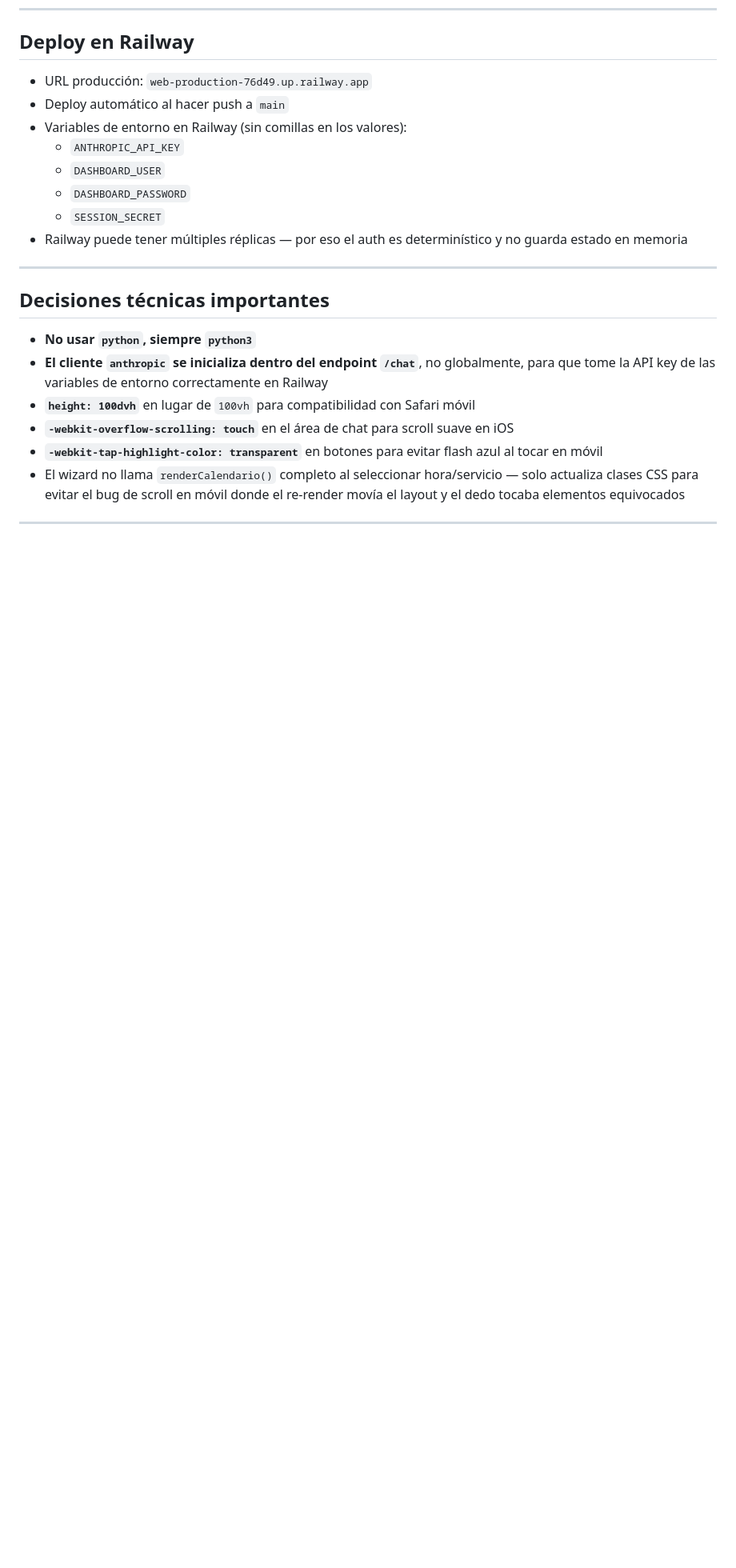
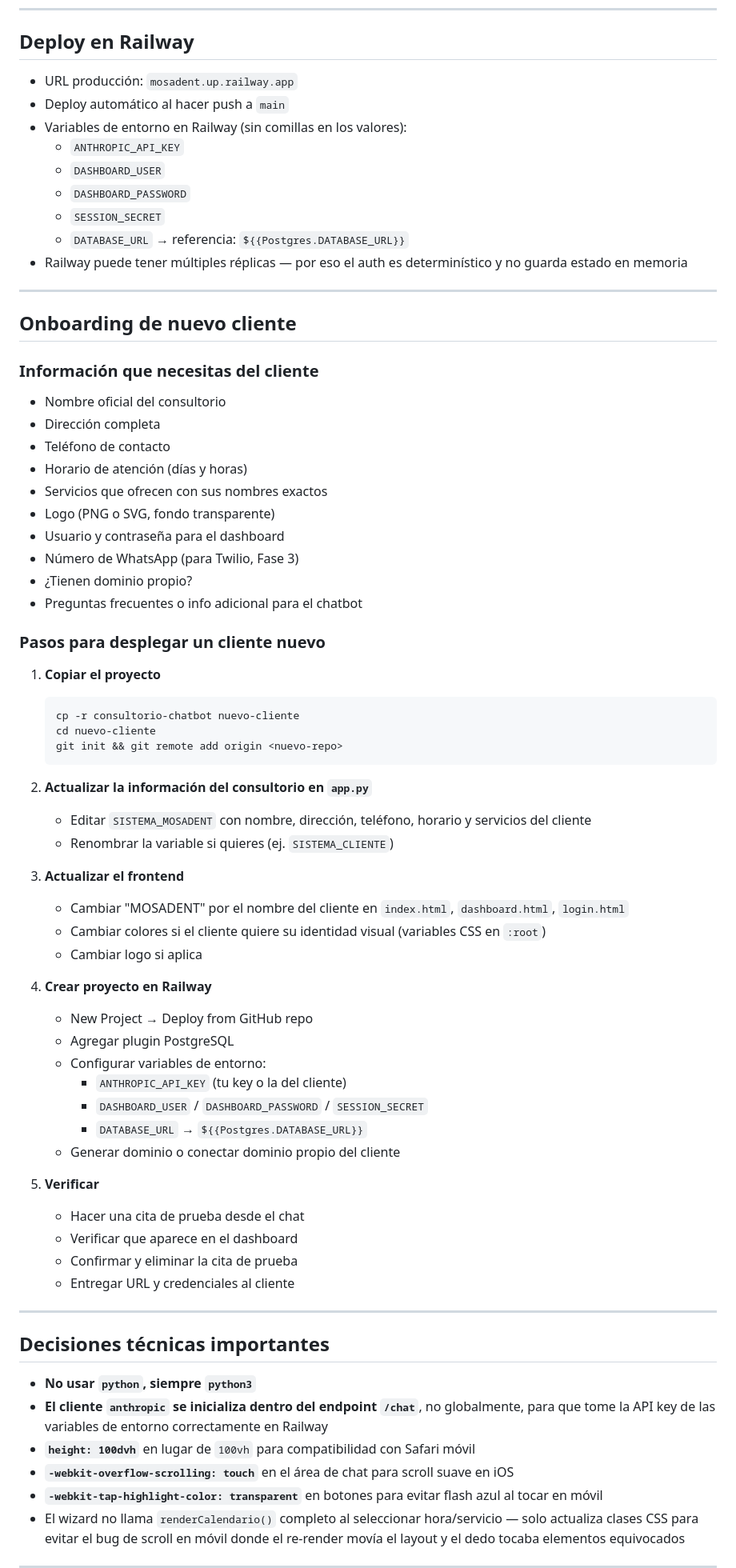
Before and after one commit to Erick-CamposA01247257/Chatbot-Dashboards, a Markdown page: CLAUDE.md, the part around one of its changes. Shown at 80% size. Rendered like a GitHub page; blank space fills up the shorter version.

Commit message:
docs: actualizar CLAUDE.md con proceso de onboarding y pendientes reales
Co-Authored-By: Claude Sonnet 4.6 <noreply@anthropic.com>

````diff
--- a/CLAUDE.md
+++ b/CLAUDE.md
@@ -174,14 +174,64 @@ Auto-refresh cada 30 segundos con `setInterval(cargarCitas, 30000)`.
 
 ## Deploy en Railway
 
-- URL producción: `web-production-76d49.up.railway.app`
+- URL producción: `mosadent.up.railway.app`
 - Deploy automático al hacer push a `main`
 - Variables de entorno en Railway (sin comillas en los valores):
   - `ANTHROPIC_API_KEY`
   - `DASHBOARD_USER`
   - `DASHBOARD_PASSWORD`
   - `SESSION_SECRET`
+  - `DATABASE_URL` → referencia: `${{Postgres.DATABASE_URL}}`
 - Railway puede tener múltiples réplicas — por eso el auth es determinístico y no guarda estado en memoria
+
+---
+
+## Onboarding de nuevo cliente
+
+### Información que necesitas del cliente
+- Nombre oficial del consultorio
+- Dirección completa
+- Teléfono de contacto
+- Horario de atención (días y horas)
+- Servicios que ofrecen con sus nombres exactos
+- Logo (PNG o SVG, fondo transparente)
+- Usuario y contraseña para el dashboard
+- Número de WhatsApp (para Twilio, Fase 3)
+- ¿Tienen dominio propio?
+- Preguntas frecuentes o info adicional para el chatbot
+
+### Pasos para desplegar un cliente nuevo
+
+1. **Copiar el proyecto**
+   ```bash
+   cp -r consultorio-chatbot nuevo-cliente
+   cd nuevo-cliente
+   git init && git remote add origin <nuevo-repo>
+   ```
+
+2. **Actualizar la información del consultorio en `app.py`**
+   - Editar `SISTEMA_MOSADENT` con nombre, dirección, teléfono, horario y servicios del cliente
+   - Renombrar la variable si quieres (ej. `SISTEMA_CLIENTE`)
+
+3. **Actualizar el frontend**
+   - Cambiar "MOSADENT" por el nombre del cliente en `index.html`, `dashboard.html`, `login.html`
+   - Cambiar colores si el cliente quiere su identidad visual (variables CSS en `:root`)
+   - Cambiar logo si aplica
+
+4. **Crear proyecto en Railway**
+   - New Project → Deploy from GitHub repo
+   - Agregar plugin PostgreSQL
+   - Configurar variables de entorno:
+     - `ANTHROPIC_API_KEY` (tu key o la del cliente)
+     - `DASHBOARD_USER` / `DASHBOARD_PASSWORD` / `SESSION_SECRET`
+     - `DATABASE_URL` → `${{Postgres.DATABASE_URL}}`
+   - Generar dominio o conectar dominio propio del cliente
+
+5. **Verificar**
+   - Hacer una cita de prueba desde el chat
+   - Verificar que aparece en el dashboard
+   - Confirmar y eliminar la cita de prueba
+   - Entregar URL y credenciales al cliente
 
 ---
 
````
Also changed, not shown: other parts of CLAUDE.md (+4 -4 lines).
